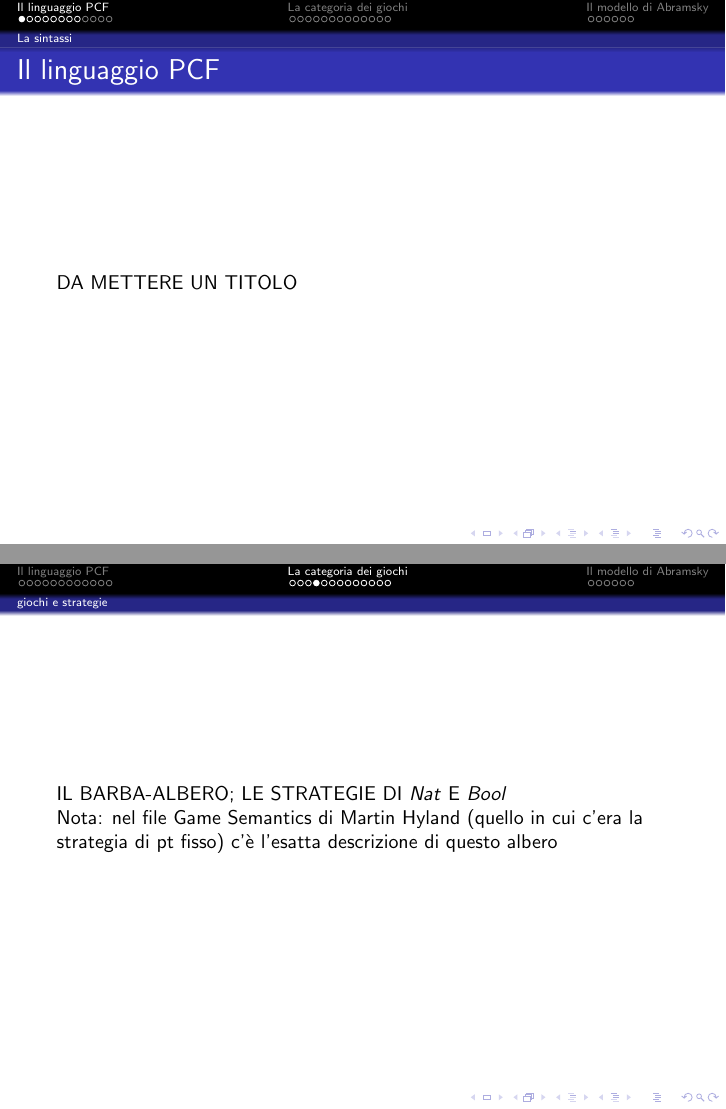
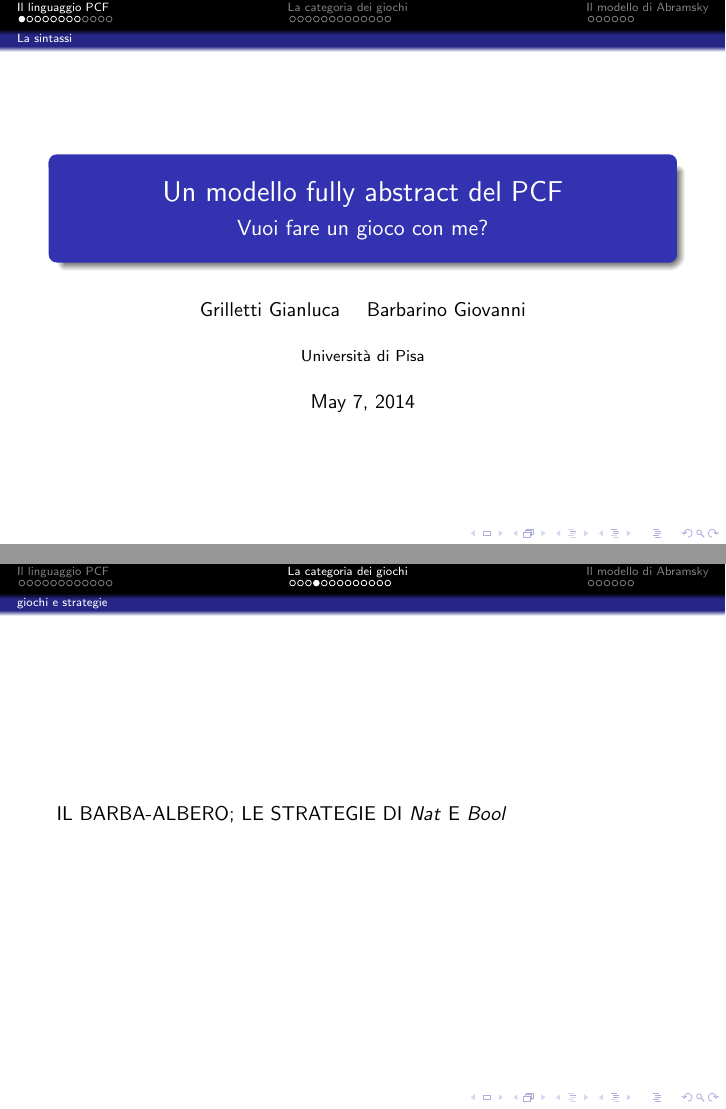
Before and after one commit to cherosene/linguaggi14, LaTeX slides (pcf_seminario.tex): pages 1 and 16 of 31, joined at a grey line. Compiled offline with pdfLaTeX; a LaTeX package or settings file that is missing is left out.

Commit message:
aggiunto titolo, prove grafo

```diff
--- a/pcf_seminario.tex
+++ b/pcf_seminario.tex
@@ -8,14 +8,18 @@
 \usepackage{default}
 \usepackage{amssymb}
 \usepackage{stmaryrd}
-
+%\usepackage{graphs}
+%\usepackage{tree-dvips}
 \newcommand{\eqobs}{\stackrel{\text{obs}}{=}}
 \newcommand{\limp}{\mathbin{{-}\mkern-3.5mu{\circ}}}
 
 
 \usetheme{Darmstadt}
 
-% ho aggiunto riassuntini alle slide, e note a piè diapositiva
+\title{Un modello fully abstract del PCF}
+\subtitle{Vuoi fare un gioco con me?}
+\author{Grilletti Gianluca \and Barbarino Giovanni}
+\institute[Unipi]{Università di Pisa}
 
 
 \begin{document}
@@ -28,10 +32,8 @@
 
 %titolo
 \begin{frame}
-	\frametitle{Il linguaggio PCF}
-
-	DA METTERE UN TITOLO
-
+	%\frametitle{Il linguaggio PCF}
+	\maketitle
 
 \end{frame}
 
@@ -416,8 +418,20 @@
 % game tree
 \begin{frame}
 
+
+	%\begin{graph}(4,6)
+	%\textnode{Ep}(0,3){$\epsilon$}
+	%\textnode{Aa}(2,5){$a$}
+	%\roundnode{Bb}(2,2)
+	%\textnode{c}(2,1){$c$}
+	%\loopedge{Aa}{15}
+	%\edge{Ep}{c}
+	%\dirbow{Bb}{c}{-.2}
+	%\textnode{ad}(0,3){$\epsilon$}
+	%\textnode{bc}(0,3){$\epsilon$}
+	%\end{graph}
+
 	IL BARBA-ALBERO; LE STRATEGIE DI $Nat$ E $Bool$\\
-	Nota: nel file Game Semantics di Martin Hyland (quello in cui c'era la strategia di pt fisso) c'è l'esatta descrizione di questo albero
 
 \end{frame}
 
```
